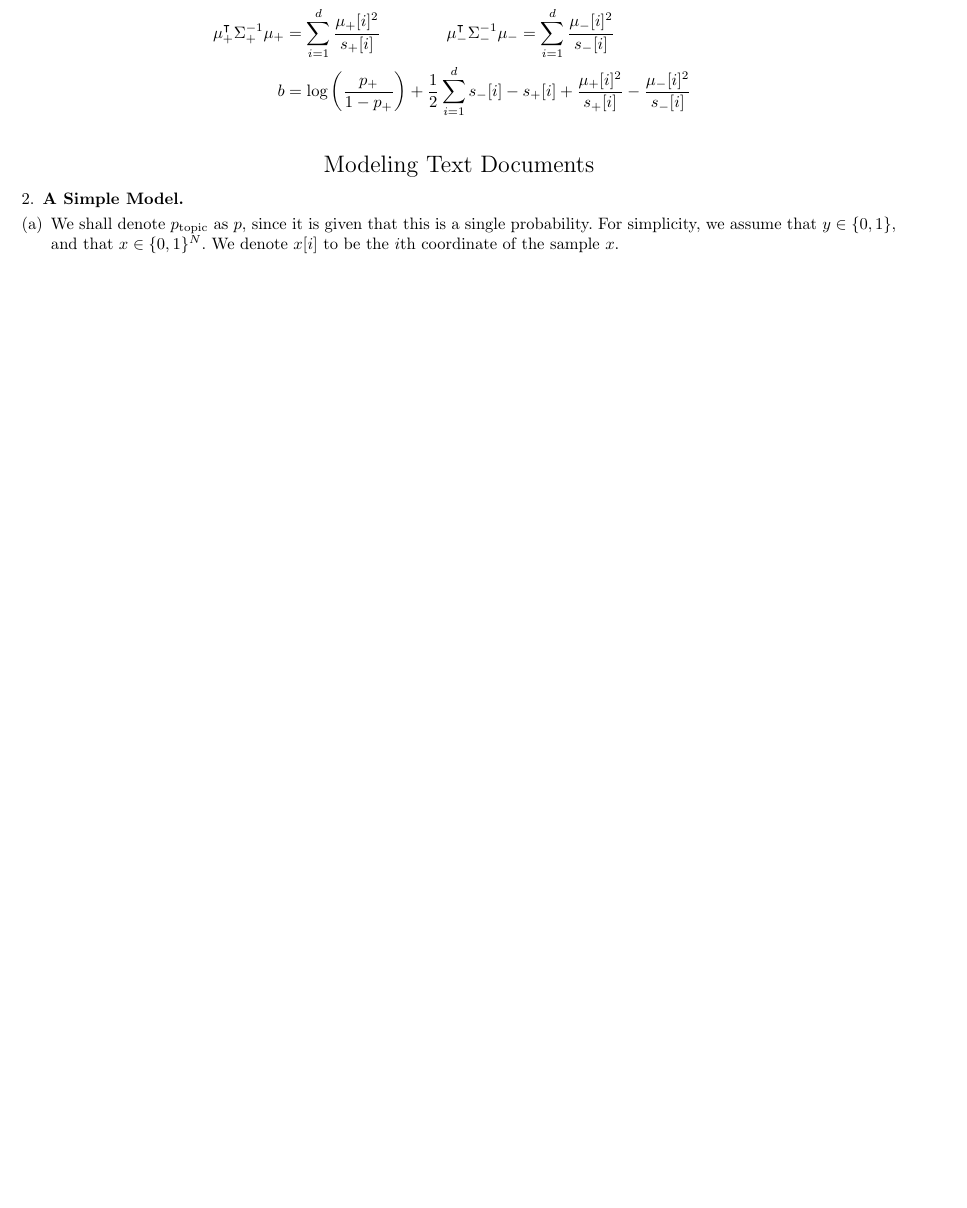
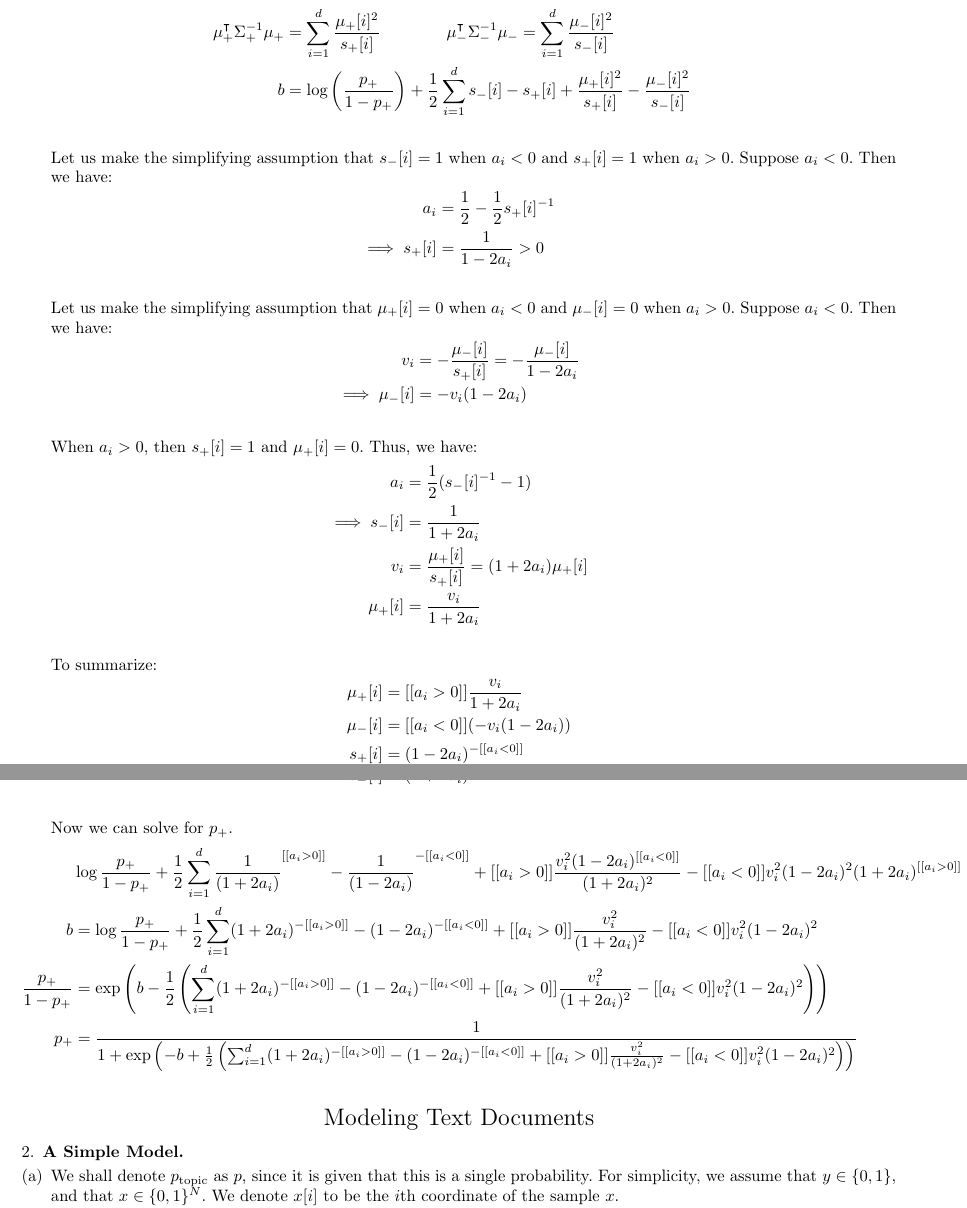
Before and after one commit to andrewlys/ttic31020, a LaTeX problem sheet (hw6/hw6 written/hw6.tex): part of page 4 of 13 before the commit and two parts of pages 4 and 5 of 14 after it, the two joined at a grey line, cut so that both start at the same text, the shorter picture padded with empty space. Compiled offline with pdfLaTeX.

Commit message:
1a,b,c,d; 2;3;4 done

```diff
--- a/hw6/hw6 written/hw6.tex
+++ b/hw6/hw6 written/hw6.tex
@@ -10,6 +10,7 @@
 \usepackage[margin=1in]{geometry}
 \newgeometry{left=1.5cm, right=1.5cm, top = 1.5cm}
 \fancyhfoffset[E,O]{0pt}
+\setlength{\headheight}{12.0pt}
 \allowdisplaybreaks\rhead{Andrew Lys}%% <-- your name here
 \chead{Problem Set 6}
 \cfoot{\thepage}
@@ -188,6 +189,37 @@ Solutions by {\bf Andrew Lys} \qquad Collaborated with {\bf Sam Fine}   %% <-- y
 			\frac{|\Sigma_-|}{|\Sigma_+} &= \prod_{i=1}^{d}\frac{s_-[i]}{s_+[i]} \implies \frac{1}{2} \log \frac{|\Sigma_-|}{|\Sigma_+|} = \frac12\sum_{i=1}^{d} s_-[i] - s_+[i]\\
 			\mu_+^\intercal\Sigma_{+}^{-1}\mu_+ &= \sum_{i=1}^{d}\frac{\mu_+[i]^2}{s_+[i]}\qquad\qquad \mu_-^\intercal\Sigma_{-}^{-1}\mu_- = \sum_{i=1}^{d}\frac{\mu_-[i]^2}{s_-[i]}\\
 			b &= \log\left(\frac{p_+}{1-p_+}\right) + \frac12\sum_{i=1}^{d} s_-[i] - s_+[i]+ \frac{\mu_+[i]^2}{s_+[i]} - \frac{\mu_-[i]^2}{s_-[i]}\\
+		\end{align*}
+		Let us make the simplifying assumption that $s_-[i]=1$ when $a_i <0$ and $s_+[i] = 1$ when $a_i > 0$. Suppose $a_i < 0$. Then we have:
+		\begin{align*}
+			a_i &= \frac{1}{2} - \frac12 s_+[i]^{-1}\\
+			\implies s_+[i] &= \frac{1}{1-2a_i} > 0\\
+		\end{align*}
+		Let us make the simplifying assumption that $\mu_+[i] = 0$ when $a_i <0$ and $\mu_-[i] = 0$ when $a_i > 0$. Suppose $a_i < 0$. Then we have:
+		\begin{align*}
+			v_i &= -\frac{\mu_{-}[i]}{s_+[i]} = -\frac{\mu_{-}[i]}{1-2a_i}\\
+			\implies \mu_{-}[i] &= -v_i(1-2a_i)\\
+		\end{align*}
+		When $a_i > 0$, then $s_+[i] = 1$ and $\mu_+[i] = 0$. Thus, we have:
+		\begin{align*}
+			a_i &= \frac{1}{2}(s_-[i]^{-1} - 1)\\
+			\implies s_-[i] &= \frac{1}{1+2a_i}\\
+			v_i &= \frac{\mu_{+}[i]}{s_+[i]} = (1 + 2a_i)\mu_{+}[i]\\
+			\mu_{+}[i] &= \frac{v_i}{1+2a_i}\\
+		\end{align*}
+		To summarize:
+		\begin{align*}
+			\mu_+[i] &= [[a_i > 0]]\frac{v_i}{1 + 2a_i}\\
+			\mu_-[i] &= [[a_i < 0]](-v_i(1 - 2a_i))\\
+			s_+[i]&= (1-2a_i)^{-[[a_i < 0]]}\\
+			s_-[i]&= (1+2a_i)^{-[[a_i > 0]]}\\
+		\end{align*}
+		Now we can solve for $p_+$.
+		\begin{align*}
+			&\log\frac{p_+}{1-p_+} + \frac{1}{2}\sum_{i=1}^{d}\frac{1}{(1+2a_i)}^{[[a_i > 0]]} - \frac{1}{(1-2a_i)}^{-[[a_i < 0]]} + [[a_i > 0]]\frac{v_i^2(1-2a_i)^{[[a_i < 0]]}}{(1+2a_i)^{2}} - [[a_i < 0]]v_i^2 (1-2a_i)^2(1+2a_i)^{[[a_i > 0]]}\\
+			b&= \log\frac{p_+}{1-p_+} + \frac12 \sum_{i=1}^{d} (1 + 2a_i)^{-[[a_i > 0]]} - (1 - 2a_i)^{-[[a_i < 0]]} +[[a_i > 0]]\frac{v_i^2}{(1+2a_i)^2} - [[a_i < 0]]v_i^2(1-2a_i)^2\\
+			\frac{p_+}{1-p_+} &= \exp\left(b - \frac12 \left(\sum_{i=1}^{d} (1 + 2a_i)^{-[[a_i > 0]]} - (1 - 2a_i)^{-[[a_i < 0]]} +[[a_i > 0]]\frac{v_i^2}{(1+2a_i)^2} - [[a_i < 0]]v_i^2(1-2a_i)^2\right)\right)\\
+			p_+ &= \frac{1}{1 + \exp\left(-b + \frac12 \left(\sum_{i=1}^{d} (1 + 2a_i)^{-[[a_i > 0]]} - (1 - 2a_i)^{-[[a_i < 0]]} +[[a_i > 0]]\frac{v_i^2}{(1+2a_i)^2} - [[a_i < 0]]v_i^2(1-2a_i)^2\right)\right)}\\
 		\end{align*}
 \end{enumerate}
 \begin{center}
```
Also changed, not shown: hw6/hw6 written/hw6.pdf, hw6/hw6 written/hw6.tex (2 more changed lines).
